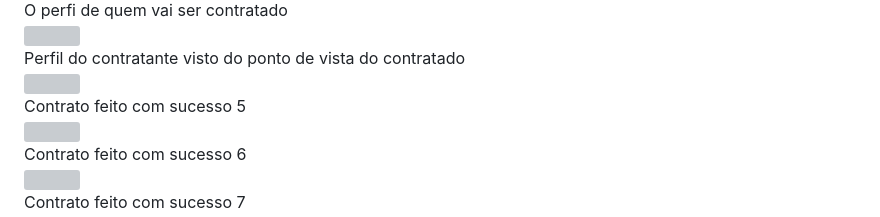
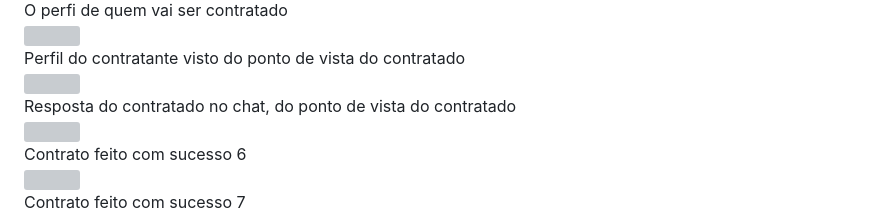
Before and after one commit to MrFlinck/TaskBuddyMobile, a Markdown page: README.md, the part around the change. Drawn GitHub-style; grey boxes are pictures that could not be loaded.

```diff
--- a/README.md
+++ b/README.md
@@ -31,7 +31,7 @@
 
 <div>
 <text>
-  Contrato feito com sucesso 5
+  Resposta do contratado no chat, do ponto de vista do contratado
 </text>
 </div>
 
```
